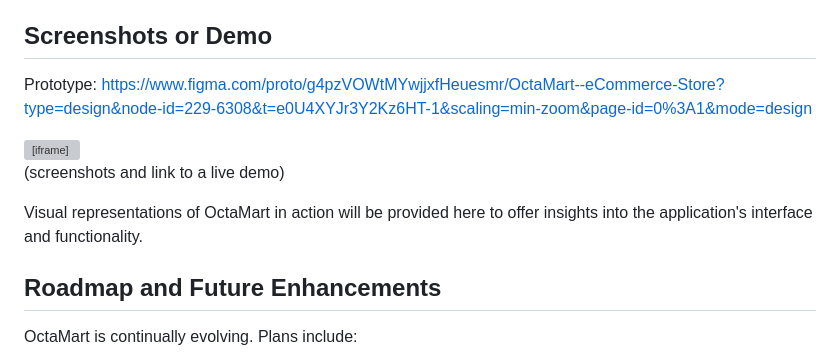
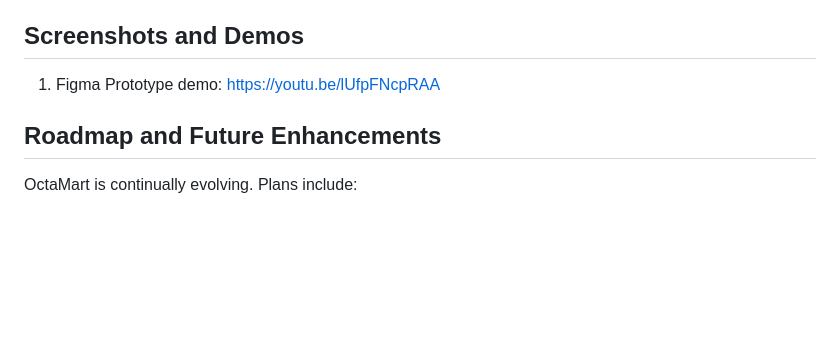
Before and after one commit to mudeitsi/OctaMart, a Markdown page: README.md, the part around the change. GitHub-like rendering; blank space fills up the shorter version; grey boxes are pictures that could not be loaded.

Commit message:
Update README.md
Added the project's Figma prototype demo link onto the main project README.md file.

```diff
--- a/README.md
+++ b/README.md
@@ -21,15 +21,8 @@ OctaMart is an innovative e-commerce web application offering a streamlined and
 - **Version Control:** Git and GitHub for source code management
 - **Additional Tools:** Libraries and services that enhance the functionality and user experience of the application.
 
-## Screenshots or Demo
-Prototype:
-https://www.figma.com/proto/g4pzVOWtMYwjjxfHeuesmr/OctaMart--eCommerce-Store?type=design&node-id=229-6308&t=e0U4XYJr3Y2Kz6HT-1&scaling=min-zoom&page-id=0%3A1&mode=design
-
-<iframe style="border: 1px solid rgba(0, 0, 0, 0.1);" width="800" height="450" src="https://www.figma.com/embed?embed_host=share&url=https%3A%2F%2Fwww.figma.com%2Fproto%2Fg4pzVOWtMYwjjxfHeuesmr%2FOctaMart--eCommerce-Store%3Ftype%3Ddesign%26node-id%3D229-6308%26t%3De0U4XYJr3Y2Kz6HT-1%26scaling%3Dmin-zoom%26page-id%3D0%253A1%26mode%3Ddesign" allowfullscreen></iframe>
-
-(screenshots and link to a live demo)
-
-Visual representations of OctaMart in action will be provided here to offer insights into the application's interface and functionality.
+## Screenshots and Demos
+1. Figma Prototype demo: https://youtu.be/lUfpFNcpRAA
 
 ## Roadmap and Future Enhancements
 
```
